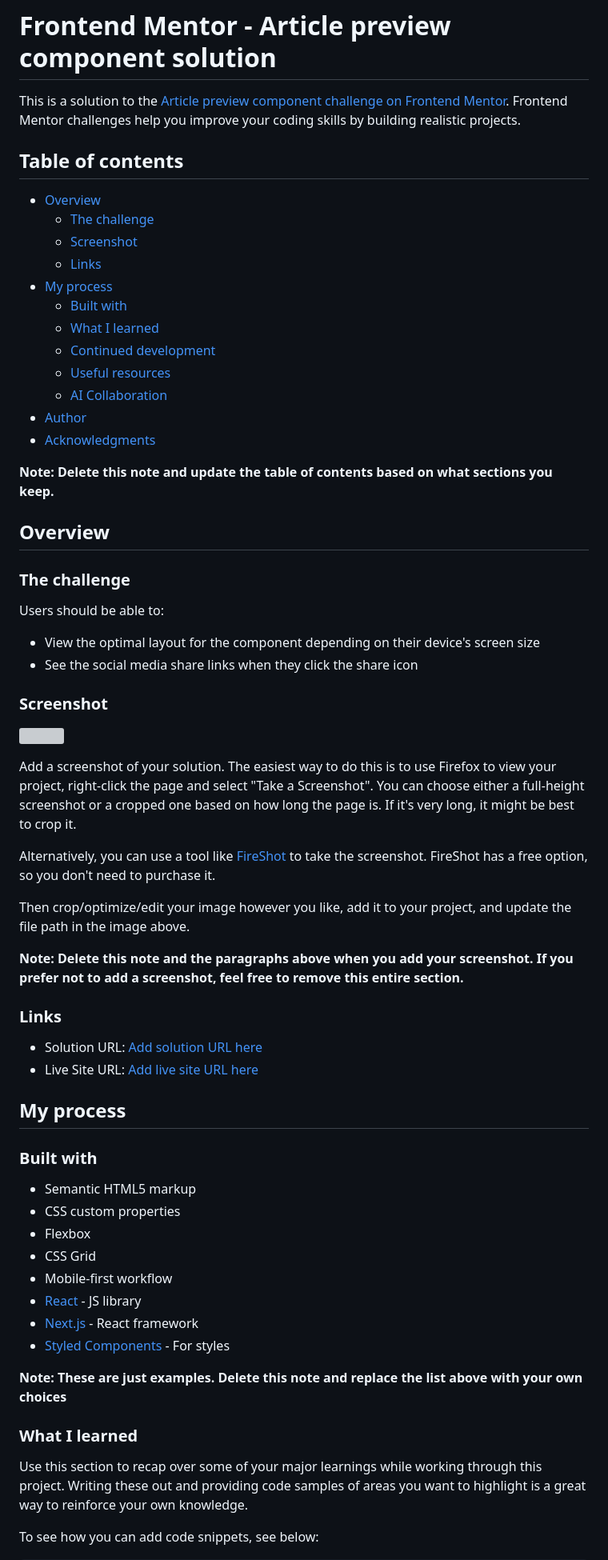
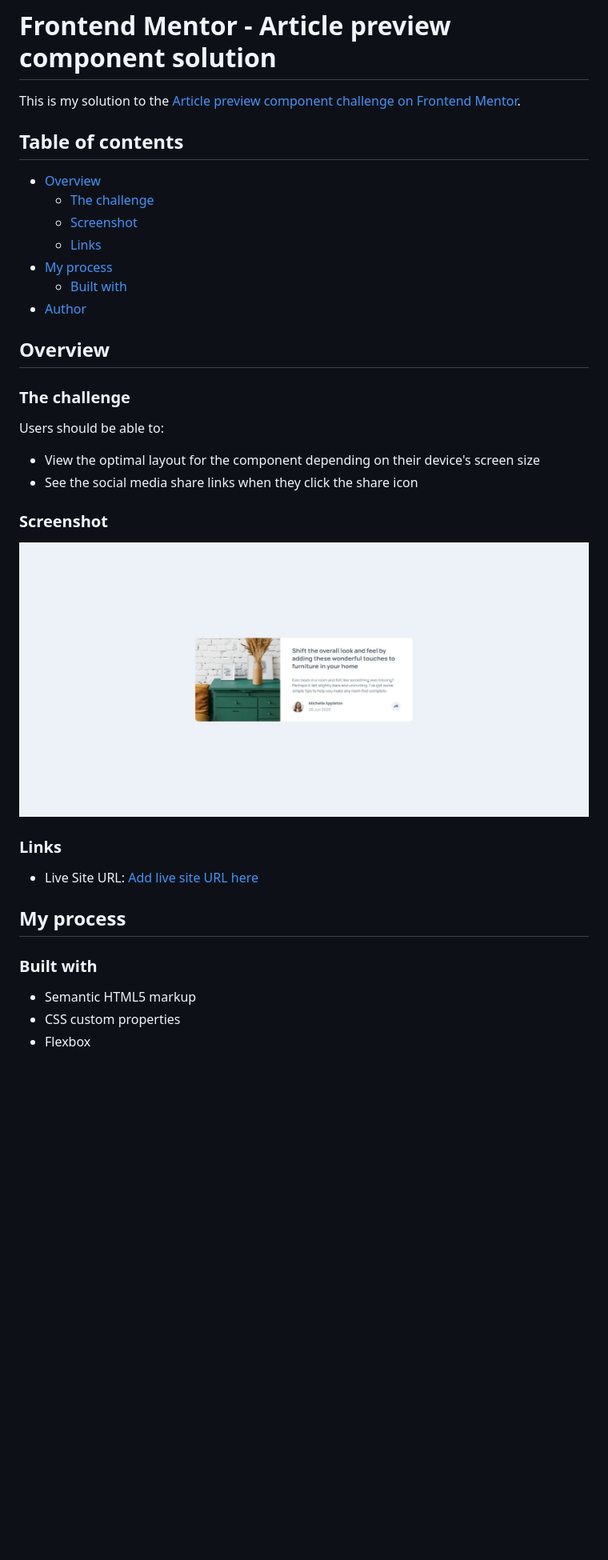
Before and after one commit to Vinicius-PR/article-preview-component, a Markdown page: README.md, the part around the change printed below. Shown: that part at 80% size. Drawn GitHub-style; pictures changed too: screenshot.jpeg (added); blank space fills up the shorter version; grey boxes are pictures that could not be loaded.

Commit message:
project finished

```diff
--- a/README.md
+++ b/README.md
@@ -1,6 +1,6 @@
 # Frontend Mentor - Article preview component solution
 
-This is a solution to the [Article preview component challenge on Frontend Mentor](https://www.frontendmentor.io/challenges/article-preview-component-dYBN_pYFT). Frontend Mentor challenges help you improve your coding skills by building realistic projects.
+This is my solution to the [Article preview component challenge on Frontend Mentor](https://www.frontendmentor.io/challenges/article-preview-component-dYBN_pYFT).
 
 ## Table of contents
 
@@ -10,14 +10,7 @@ This is a solution to the [Article preview component challenge on Frontend Mento
   - [Links](#links)
 - [My process](#my-process)
   - [Built with](#built-with)
-  - [What I learned](#what-i-learned)
-  - [Continued development](#continued-development)
-  - [Useful resources](#useful-resources)
-  - [AI Collaboration](#ai-collaboration)
 - [Author](#author)
-- [Acknowledgments](#acknowledgments)
-
-**Note: Delete this note and update the table of contents based on what sections you keep.**
 
 ## Overview
 
@@ -30,20 +23,11 @@ Users should be able to:
 
 ### Screenshot
 
-![](./screenshot.jpg)
-
-Add a screenshot of your solution. The easiest way to do this is to use Firefox to view your project, right-click the page and select "Take a Screenshot". You can choose either a full-height screenshot or a cropped one based on how long the page is. If it's very long, it might be best to crop it.
-
-Alternatively, you can use a tool like [FireShot](https://getfireshot.com/) to take the screenshot. FireShot has a free option, so you don't need to purchase it.
-
-Then crop/optimize/edit your image however you like, add it to your project, and update the file path in the image above.
-
-**Note: Delete this note and the paragraphs above when you add your screenshot. If you prefer not to add a screenshot, feel free to remove this entire section.**
+![screenshot of my solution](./screenshot.jpeg)
 
 ### Links
 
-- Solution URL: [Add solution URL here](https://your-solution-url.com)
-- Live Site URL: [Add live site URL here](https://your-live-site-url.com)
+- Live Site URL: [Add live site URL here](https://article-preview-component-cyan-chi.vercel.app/)
 
 ## My process
 
@@ -52,17 +36,3 @@ Then crop/optimize/edit your image however you like, add it to your project, and
 - Semantic HTML5 markup
 - CSS custom properties
 - Flexbox
-- CSS Grid
-- Mobile-first workflow
-- [React](https://reactjs.org/) - JS library
-- [Next.js](https://nextjs.org/) - React framework
-- [Styled Components](https://styled-components.com/) - For styles
-
-**Note: These are just examples. Delete this note and replace the list above with your own choices**
-
-### What I learned
-
-Use this section to recap over some of your major learnings while working through this project. Writing these out and providing code samples of areas you want to highlight is a great way to reinforce your own knowledge.
-
-To see how you can add code snippets, see below:
-
```
Also changed, not shown: other parts of README.md (+2 -51 lines), 3 other files.
